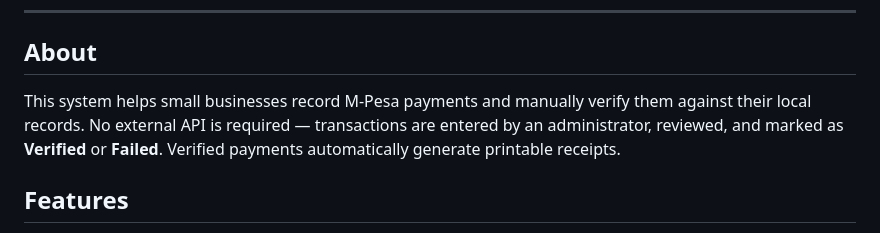
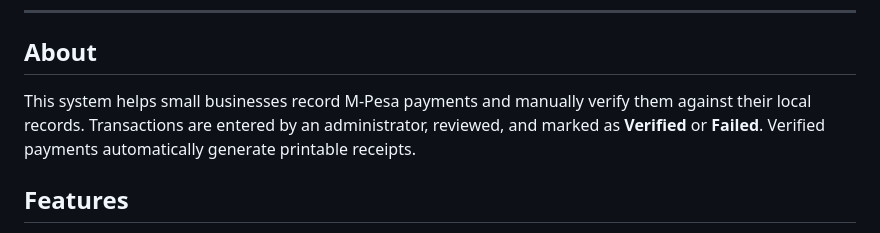
Before and after one commit to BrianMwini/BTIT_Y2S2_Lab_Profile, a Markdown page: README.md, the part around the change. GitHub-like rendering.

```diff
--- a/README.md
+++ b/README.md
@@ -15,7 +15,7 @@ A PHP web application for recording and manually verifying M-Pesa payments — a
 
 ## About
 
-This system helps small businesses record M-Pesa payments and manually verify them against their local records. No external API is required — transactions are entered by an administrator, reviewed, and marked as **Verified** or **Failed**. Verified payments automatically generate printable receipts.
+This system helps small businesses record M-Pesa payments and manually verify them against their local records. Transactions are entered by an administrator, reviewed, and marked as **Verified** or **Failed**. Verified payments automatically generate printable receipts.
 
 ## Features
 
```
